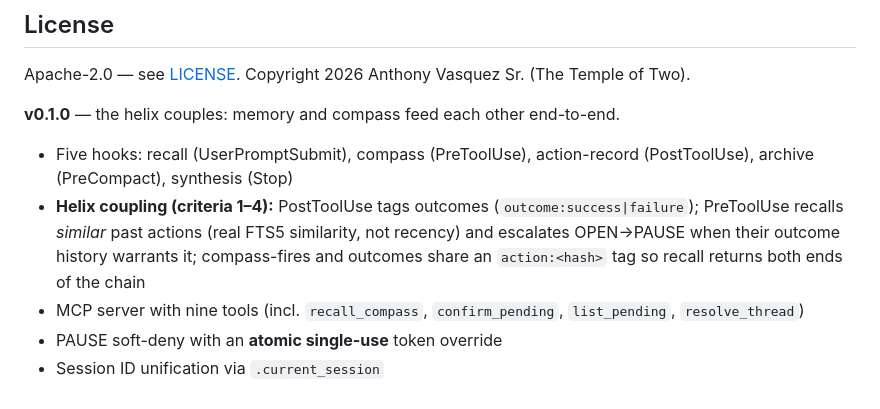
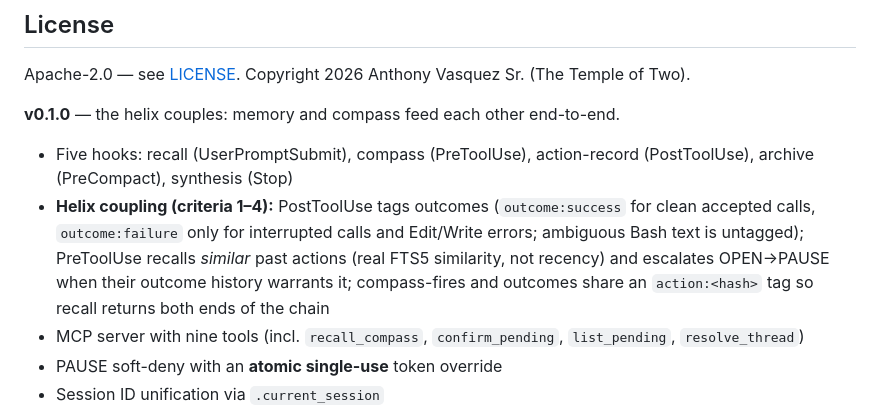
Before and after one commit to templetwo/t2helix, a Markdown page: README.md, the part around the change. GitHub-like rendering.

```diff
--- a/README.md
+++ b/README.md
@@ -267,7 +267,7 @@ Apache-2.0 — see [LICENSE](./LICENSE). Copyright 2026 Anthony Vasquez Sr. (The
 **v0.1.0** — the helix couples: memory and compass feed each other end-to-end.
 
 - Five hooks: recall (UserPromptSubmit), compass (PreToolUse), action-record (PostToolUse), archive (PreCompact), synthesis (Stop)
-- **Helix coupling (criteria 1–4):** PostToolUse tags outcomes (`outcome:success|failure`); PreToolUse recalls *similar* past actions (real FTS5 similarity, not recency) and escalates OPEN→PAUSE when their outcome history warrants it; compass-fires and outcomes share an `action:<hash>` tag so recall returns both ends of the chain
+- **Helix coupling (criteria 1–4):** PostToolUse tags outcomes (`outcome:success` for clean accepted calls, `outcome:failure` only for interrupted calls and Edit/Write errors; ambiguous Bash text is untagged); PreToolUse recalls *similar* past actions (real FTS5 similarity, not recency) and escalates OPEN→PAUSE when their outcome history warrants it; compass-fires and outcomes share an `action:<hash>` tag so recall returns both ends of the chain
 - MCP server with nine tools (incl. `recall_compass`, `confirm_pending`, `list_pending`, `resolve_thread`)
 - PAUSE soft-deny with an **atomic single-use** token override
 - Session ID unification via `.current_session`
```
Also changed, not shown: CHANGELOG.md (+31 -0 lines), docs/error-atlas.md (+9 -7 lines).
